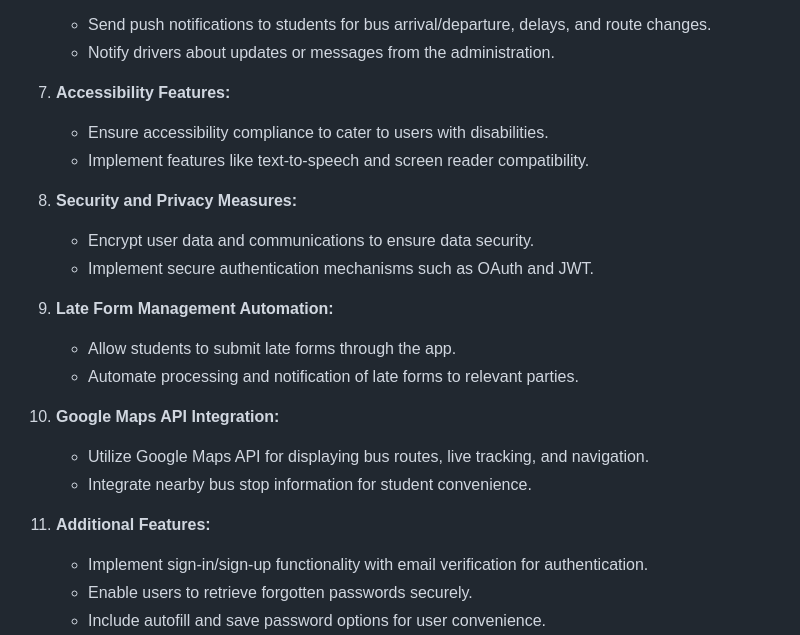
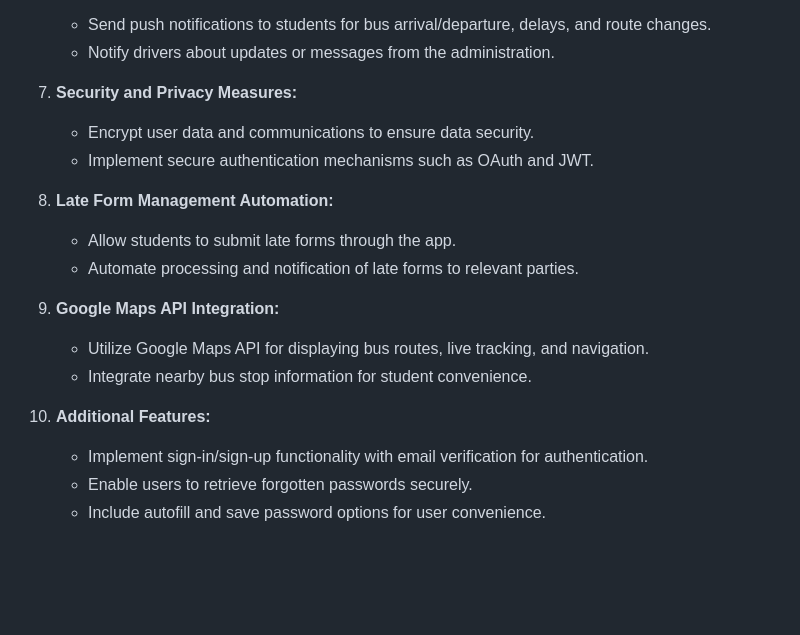
Before and after one commit to Harish-Srinivas-07/Saec-Spotbus, a Markdown page: README.md, the part around the change. Rendered like a GitHub page; blank space fills up the shorter version.

```diff
--- a/README.md
+++ b/README.md
@@ -43,23 +43,19 @@ SAEC Spotbus is currently being utilized at the S.A Engineering College, providi
    - Send push notifications to students for bus arrival/departure, delays, and route changes.
    - Notify drivers about updates or messages from the administration.
 
-7. **Accessibility Features:**
-   - Ensure accessibility compliance to cater to users with disabilities.
-   - Implement features like text-to-speech and screen reader compatibility.
-
-8. **Security and Privacy Measures:**
+7. **Security and Privacy Measures:**
    - Encrypt user data and communications to ensure data security.
    - Implement secure authentication mechanisms such as OAuth and JWT.
 
-9. **Late Form Management Automation:**
+8. **Late Form Management Automation:**
    - Allow students to submit late forms through the app.
    - Automate processing and notification of late forms to relevant parties.
 
-10. **Google Maps API Integration:**
+9. **Google Maps API Integration:**
     - Utilize Google Maps API for displaying bus routes, live tracking, and navigation.
     - Integrate nearby bus stop information for student convenience.
 
-11. **Additional Features:**
+10. **Additional Features:**
     - Implement sign-in/sign-up functionality with email verification for authentication.
     - Enable users to retrieve forgotten passwords securely.
     - Include autofill and save password options for user convenience.
```
